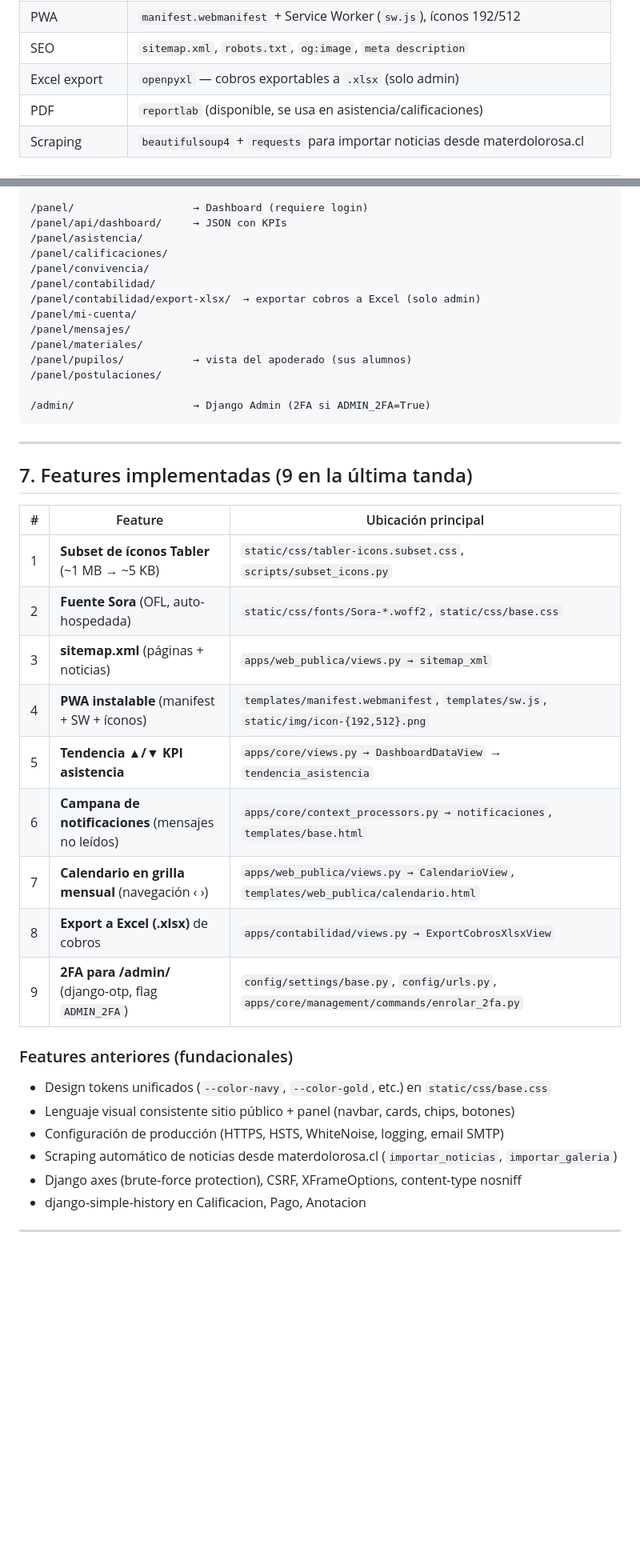
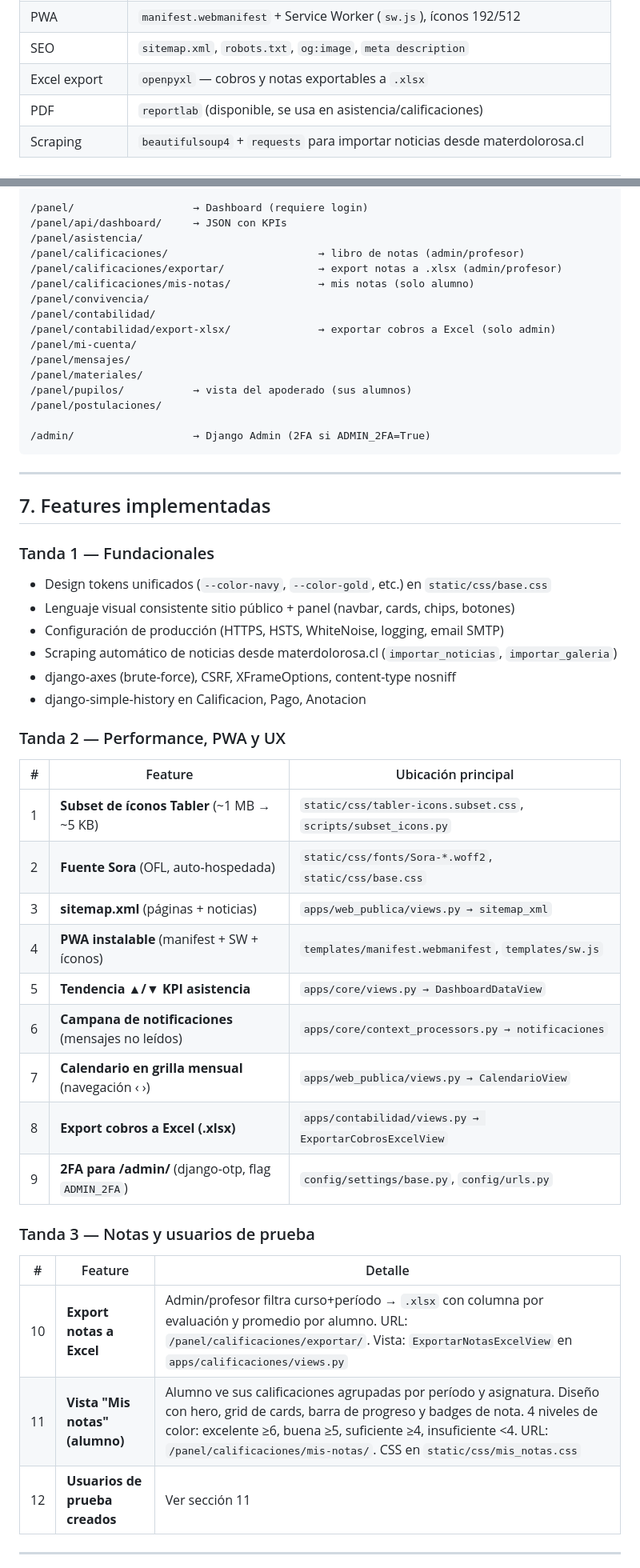
Before and after one commit to CamiloGonzalezSt/Sistema-Mater-Dolorosa, a Markdown page: CONTEXTO_PROYECTO.md, 2 parts joined by grey strips. Shown at 80% size. Rendered like a GitHub page; blank space fills up the shorter version.

Commit message:
Actualizar CONTEXTO_PROYECTO.md con tanda 3 y usuarios de prueba
Co-Authored-By: Claude Sonnet 4.6 <noreply@anthropic.com>

```diff
--- a/CONTEXTO_PROYECTO.md
+++ b/CONTEXTO_PROYECTO.md
@@ -34,7 +34,7 @@ Tiene dos grandes partes:
 | 2FA (admin) | `django-otp` + `OTPAdminSite` tras flag `ADMIN_2FA` (apagado por defecto) |
 | PWA | `manifest.webmanifest` + Service Worker (`sw.js`), íconos 192/512 |
 | SEO | `sitemap.xml`, `robots.txt`, `og:image`, `meta description` |
-| Excel export | `openpyxl` — cobros exportables a `.xlsx` (solo admin) |
+| Excel export | `openpyxl` — cobros y notas exportables a `.xlsx` |
 | PDF | `reportlab` (disponible, se usa en asistencia/calificaciones) |
 | Scraping | `beautifulsoup4` + `requests` para importar noticias desde materdolorosa.cl |
 
@@ -185,10 +185,12 @@ EquipoConvivencia (nombre + cargo + descripcion)
 /panel/                   → Dashboard (requiere login)
 /panel/api/dashboard/     → JSON con KPIs
 /panel/asistencia/
-/panel/calificaciones/
+/panel/calificaciones/                        → libro de notas (admin/profesor)
+/panel/calificaciones/exportar/               → export notas a .xlsx (admin/profesor)
+/panel/calificaciones/mis-notas/              → mis notas (solo alumno)
 /panel/convivencia/
 /panel/contabilidad/
-/panel/contabilidad/export-xlsx/  → exportar cobros a Excel (solo admin)
+/panel/contabilidad/export-xlsx/              → exportar cobros a Excel (solo admin)
 /panel/mi-cuenta/
 /panel/mensajes/
 /panel/materiales/
@@ -200,27 +202,37 @@ EquipoConvivencia (nombre + cargo + descripcion)
 
 ---
 
-## 7. Features implementadas (9 en la última tanda)
+## 7. Features implementadas
+
+### Tanda 1 — Fundacionales
+- Design tokens unificados (`--color-navy`, `--color-gold`, etc.) en `static/css/base.css`
+- Lenguaje visual consistente sitio público + panel (navbar, cards, chips, botones)
+- Configuración de producción (HTTPS, HSTS, WhiteNoise, logging, email SMTP)
+- Scraping automático de noticias desde materdolorosa.cl (`importar_noticias`, `importar_galeria`)
+- django-axes (brute-force), CSRF, XFrameOptions, content-type nosniff
+- django-simple-history en Calificacion, Pago, Anotacion
+
+### Tanda 2 — Performance, PWA y UX
 
 | # | Feature | Ubicación principal |
 |---|---------|-------------------|
 | 1 | **Subset de íconos Tabler** (~1 MB → ~5 KB) | `static/css/tabler-icons.subset.css`, `scripts/subset_icons.py` |
 | 2 | **Fuente Sora** (OFL, auto-hospedada) | `static/css/fonts/Sora-*.woff2`, `static/css/base.css` |
 | 3 | **sitemap.xml** (páginas + noticias) | `apps/web_publica/views.py → sitemap_xml` |
-| 4 | **PWA instalable** (manifest + SW + íconos) | `templates/manifest.webmanifest`, `templates/sw.js`, `static/img/icon-{192,512}.png` |
-| 5 | **Tendencia ▲/▼ KPI asistencia** | `apps/core/views.py → DashboardDataView` → `tendencia_asistencia` |
-| 6 | **Campana de notificaciones** (mensajes no leídos) | `apps/core/context_processors.py → notificaciones`, `templates/base.html` |
-| 7 | **Calendario en grilla mensual** (navegación ‹ ›) | `apps/web_publica/views.py → CalendarioView`, `templates/web_publica/calendario.html` |
-| 8 | **Export a Excel (.xlsx)** de cobros | `apps/contabilidad/views.py → ExportCobrosXlsxView` |
-| 9 | **2FA para /admin/** (django-otp, flag `ADMIN_2FA`) | `config/settings/base.py`, `config/urls.py`, `apps/core/management/commands/enrolar_2fa.py` |
+| 4 | **PWA instalable** (manifest + SW + íconos) | `templates/manifest.webmanifest`, `templates/sw.js` |
+| 5 | **Tendencia ▲/▼ KPI asistencia** | `apps/core/views.py → DashboardDataView` |
+| 6 | **Campana de notificaciones** (mensajes no leídos) | `apps/core/context_processors.py → notificaciones` |
+| 7 | **Calendario en grilla mensual** (navegación ‹ ›) | `apps/web_publica/views.py → CalendarioView` |
+| 8 | **Export cobros a Excel (.xlsx)** | `apps/contabilidad/views.py → ExportarCobrosExcelView` |
+| 9 | **2FA para /admin/** (django-otp, flag `ADMIN_2FA`) | `config/settings/base.py`, `config/urls.py` |
 
-### Features anteriores (fundacionales)
-- Design tokens unificados (`--color-navy`, `--color-gold`, etc.) en `static/css/base.css`
-- Lenguaje visual consistente sitio público + panel (navbar, cards, chips, botones)
-- Configuración de producción (HTTPS, HSTS, WhiteNoise, logging, email SMTP)
-- Scraping automático de noticias desde materdolorosa.cl (`importar_noticias`, `importar_galeria`)
-- Django axes (brute-force protection), CSRF, XFrameOptions, content-type nosniff
-- django-simple-history en Calificacion, Pago, Anotacion
+### Tanda 3 — Notas y usuarios de prueba
+
+| # | Feature | Detalle |
+|---|---------|---------|
+| 10 | **Export notas a Excel** | Admin/profesor filtra curso+período → `.xlsx` con columna por evaluación y promedio por alumno. URL: `/panel/calificaciones/exportar/`. Vista: `ExportarNotasExcelView` en `apps/calificaciones/views.py` |
+| 11 | **Vista "Mis notas" (alumno)** | Alumno ve sus calificaciones agrupadas por período y asignatura. Diseño con hero, grid de cards, barra de progreso y badges de nota. 4 niveles de color: excelente ≥6, buena ≥5, suficiente ≥4, insuficiente <4. URL: `/panel/calificaciones/mis-notas/`. CSS en `static/css/mis_notas.css` |
+| 12 | **Usuarios de prueba creados** | Ver sección 11 |
 
 ---
 
```
Also changed, not shown: other parts of CONTEXTO_PROYECTO.md (+54 -34 lines).
